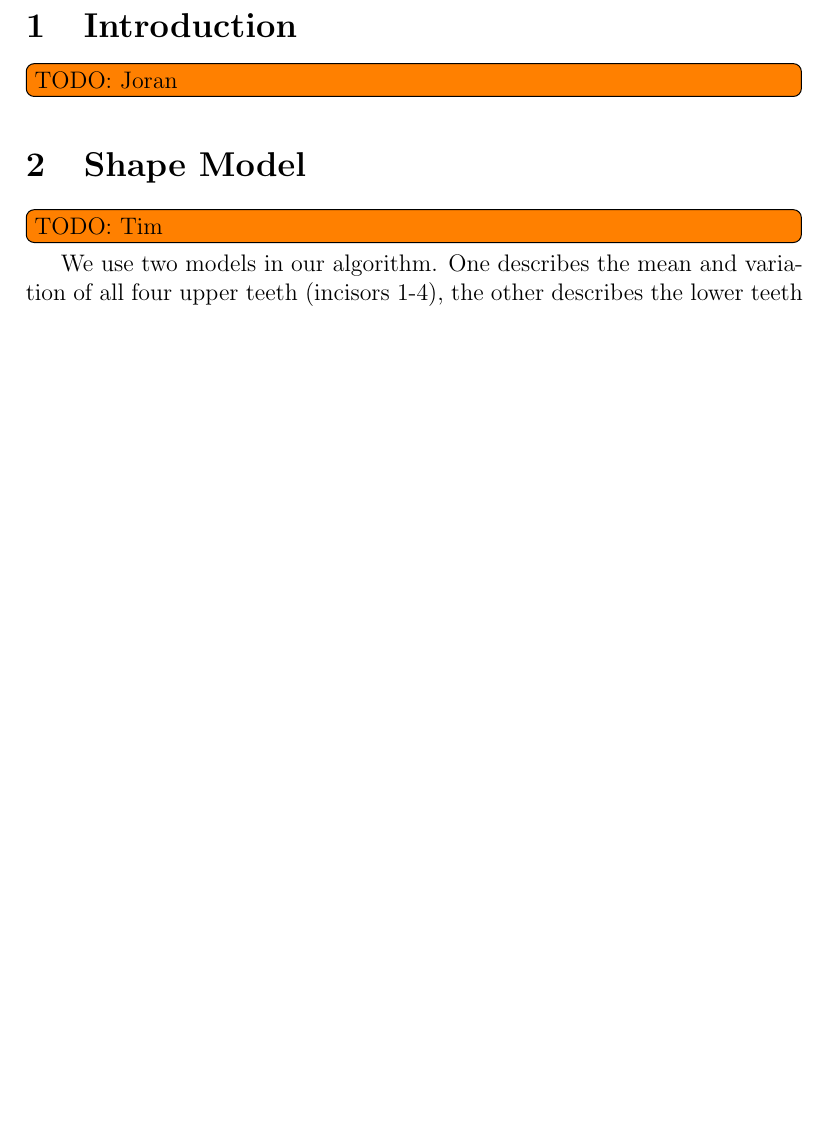
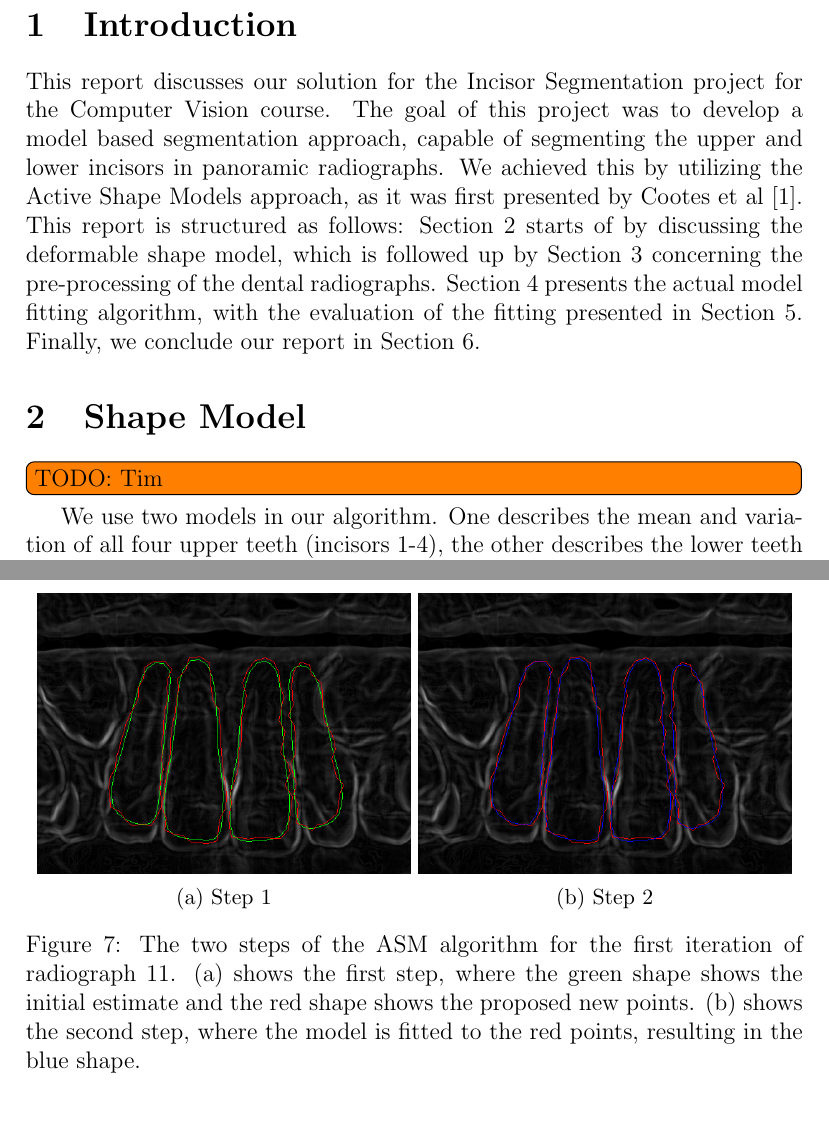
Before and after one commit to jorreee/CompVis, a LaTeX document (report/main.tex): part of page 3 of 12 before the commit and two parts of pages 3 and 12 of 13 after it, the two joined at a grey line, cut so that both start at the same text, the shorter picture padded with empty space. Compiled offline with pdfLaTeX.

Commit message:
Introduction done

```diff
--- a/report/main.tex
+++ b/report/main.tex
@@ -35,9 +35,16 @@
 \setcounter{page}{1}
 
 \section{Introduction}
-\todo[inline]{TODO: Joran}
+
+This report discusses our solution for the Incisor Segmentation project for the Computer Vision course.
+The goal of this project was to develop a model based segmentation approach, capable of segmenting the upper and lower incisors in panoramic radiographs.
+We achieved this by utilizing the Active Shape Models approach, as it was first presented by Cootes et al \cite{cootes2000introduction}.
+This report is structured as follows:
+Section \ref{sec:shape} starts of by discussing the deformable shape model, which is followed up by Section \ref{sec:preproc} concerning the pre-processing of the dental radiographs. Section \ref{sec:fitting} presents the actual model fitting algorithm, with the evaluation of the fitting presented in Section \ref{sec:eval}.
+Finally, we conclude our report in Section \ref{sec:concl}.
 
 \section{Shape Model}
+\label{sec:shape}
 \todo[inline]{TODO: Tim}
 We use two models in our algorithm. One describes the mean and variation of all four upper teeth (incisors 1-4), the other describes the lower teeth (incisors 5-8).
 
@@ -247,3 +256,19 @@ For the covariance matrices that were not singular, using the inverse or the pse
 
 For the second step of the algorithm, we used Protocol 1 as it is described by Cootes et al \cite{cootes2000introduction}.
 
+These two steps are visualised in Figure \ref{asm}.
+
+\begin{figure}
+  \centering
+	\begin{minipage}[b]{0.48\linewidth}
+		\includegraphics[width=\linewidth]{asm/step1.png}
+		\subcaption{Step 1}
+	\end{minipage}
+	\begin{minipage}[b]{0.48\linewidth}
+		\includegraphics[width=\linewidth]{asm/step2.png}
+		\subcaption{Step 2}
+	\end{minipage}
+  \caption{
+		The two steps of the ASM algorithm for the first iteration of radiograph 11.
+		(a) shows the first step, where the green shape shows the initial estimate and the red shape shows the proposed new points.
+		(b) shows the second step, where the model is fitted to the red points, resulting in the blue shape.} \label{asm}
```
Also changed, not shown: report/asm/step1.png (added), report/asm/step2.png (added), report/main.tex (11 more changed lines).
